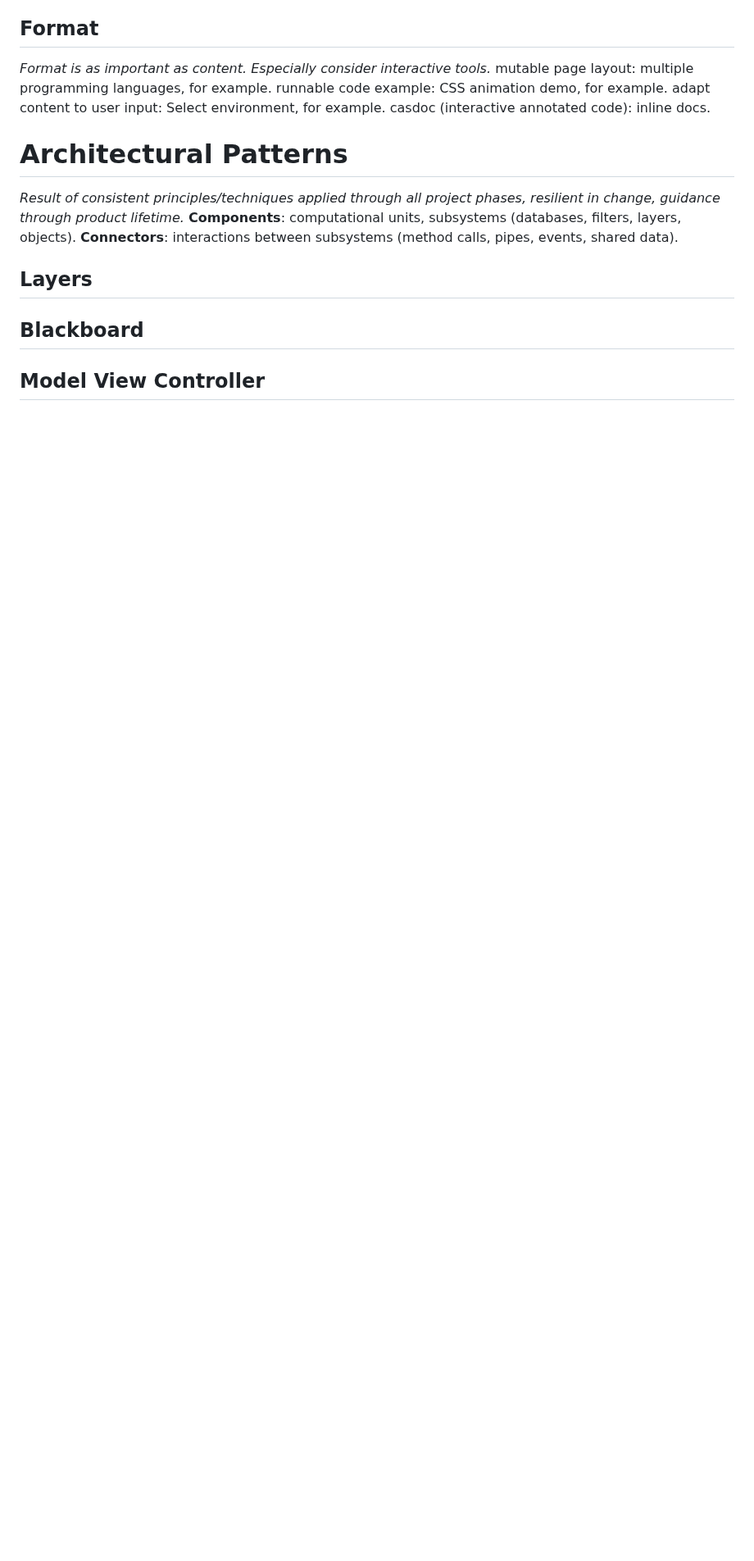
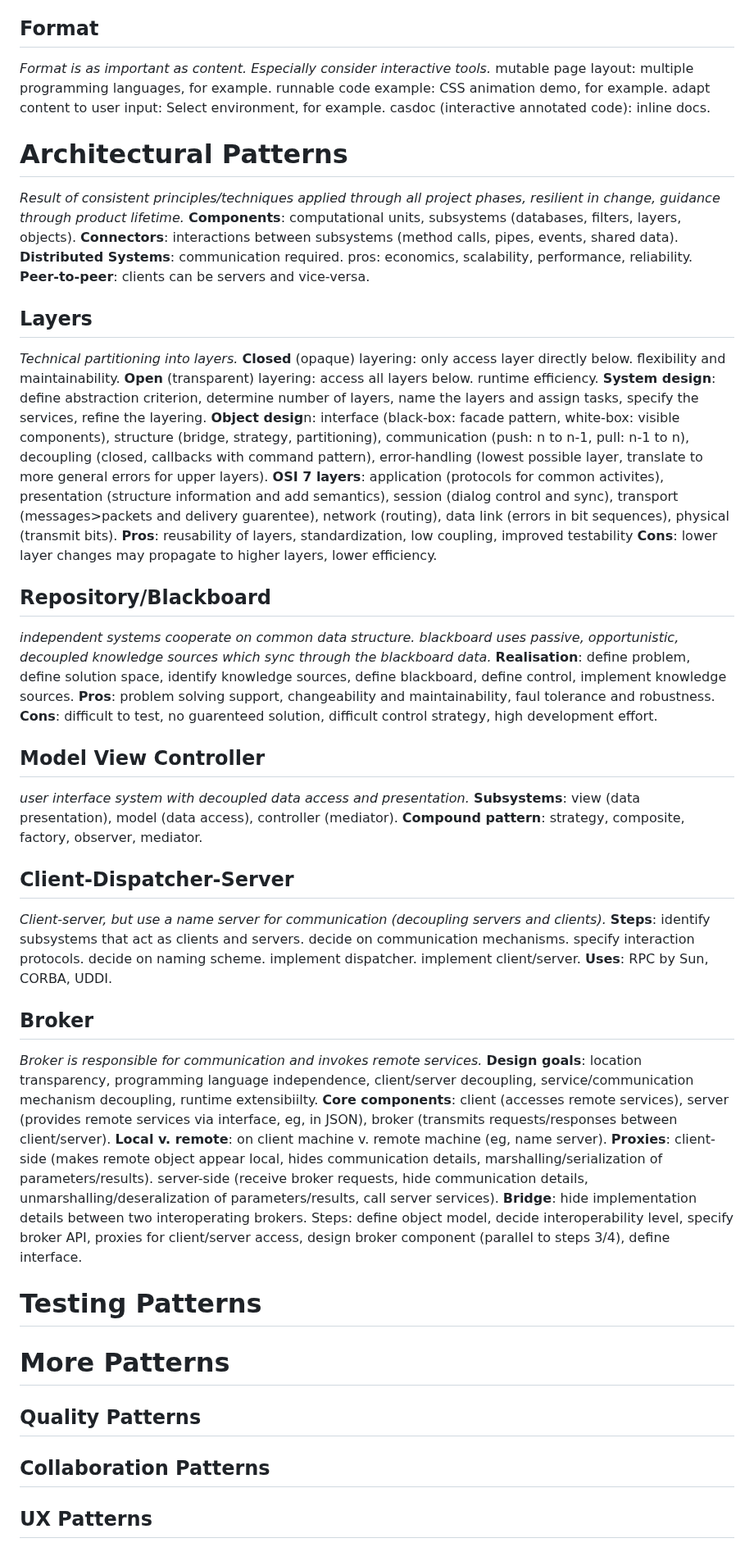
Before and after one commit to Leo-Lem/summer25, a Markdown page: EMSE/patterns.md, the part around the change. Shown at 82% size. Drawn GitHub-style; blank space fills up the shorter version.

Commit message:
summarised architectural patterns.

```diff
--- a/EMSE/patterns.md
+++ b/EMSE/patterns.md
@@ -48,8 +48,41 @@ casdoc (interactive annotated code): inline docs.
 *Result of consistent principles/techniques applied through all project phases, resilient in change, guidance through product lifetime.*
 **Components**: computational units, subsystems (databases, filters, layers, objects).
 **Connectors**: interactions between subsystems (method calls, pipes, events, shared data).
+**Distributed Systems**: communication required. pros: economics, scalability, performance, reliability.
+**Peer-to-peer**: clients can be servers and vice-versa.
 ## Layers
+*Technical partitioning into layers.*
+**Closed** (opaque) layering: only access layer directly below. flexibility and maintainability.
+**Open** (transparent) layering: access all layers below. runtime efficiency.
+**System design**: define abstraction criterion, determine number of layers, name the layers and assign tasks, specify the services, refine the layering.
+**Object desig**n: interface (black-box: facade pattern, white-box: visible components), structure (bridge, strategy, partitioning), communication (push: n to n-1, pull: n-1 to n), decoupling (closed, callbacks with command pattern), error-handling (lowest possible layer, translate to more general errors for upper layers).
+**OSI 7 layers**: application (protocols for common activites), presentation (structure information and add semantics), session (dialog control and sync), transport (messages>packets and delivery guarentee), network (routing), data link (errors in bit sequences), physical (transmit bits).
+**Pros**: reusability of layers, standardization, low coupling, improved testability
+**Cons**: lower layer changes may propagate to higher layers, lower efficiency.
+## Repository/Blackboard
+*independent systems cooperate on common data structure. blackboard uses passive, opportunistic, decoupled knowledge sources which sync through the blackboard data.*
+**Realisation**: define problem, define solution space, identify knowledge sources, define blackboard, define control, implement knowledge sources.
+**Pros**: problem solving support, changeability and maintainability, faul tolerance and robustness.
+**Cons**: difficult to test, no guarenteed solution, difficult control strategy, high development effort.
+## Model View Controller
+*user interface system with decoupled data access and presentation.*
+**Subsystems**: view (data presentation), model (data access), controller (mediator).
+**Compound pattern**: strategy, composite, factory, observer, mediator.
+## Client-Dispatcher-Server
+*Client-server, but use a name server for communication (decoupling servers and clients).*
+**Steps**: identify subsystems that act as clients and servers. decide on communication mechanisms. specify interaction protocols. decide on naming scheme. implement dispatcher. implement client/server.
+**Uses**: RPC by Sun, CORBA, UDDI.
+## Broker
+*Broker is responsible for communication and invokes remote services.*
+**Design goals**: location transparency, programming language independence, client/server decoupling, service/communication mechanism decoupling, runtime extensibiilty.
+**Core components**: client (accesses remote services), server (provides remote services via interface, eg, in JSON), broker (transmits requests/responses between client/server).
+**Local v. remote**: on client machine v. remote machine (eg, name server).
+**Proxies**: client-side (makes remote object appear local, hides communication details, marshalling/serialization of parameters/results). server-side (receive broker requests, hide communication details, unmarshalling/deseralization of parameters/results, call server services).
+**Bridge**: hide implementation details between two interoperating brokers.
+Steps: define object model, decide interoperability level, specify broker API, proxies for client/server access, design broker component (parallel to steps 3/4), define interface.
+# Testing Patterns
 
-## Blackboard
-
-## Model View Controller
+# More Patterns
+## Quality Patterns
+## Collaboration Patterns
+## UX Patterns
```
